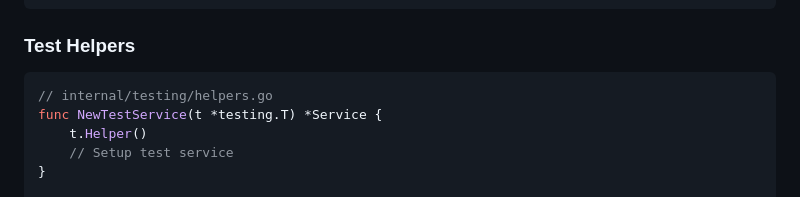
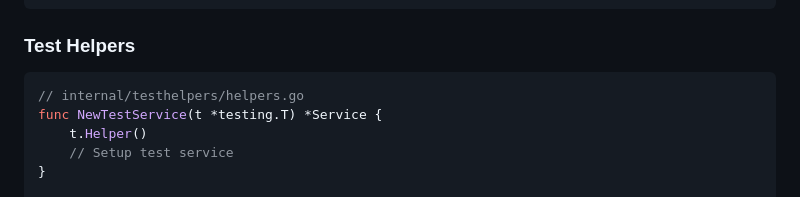
Before and after one commit to petonlabs/go-boilerplate, a Markdown page: docs/BEST_PRACTICES.md, the part around the change. Rendered like a GitHub page.

````diff
--- a/docs/BEST_PRACTICES.md
+++ b/docs/BEST_PRACTICES.md
@@ -248,7 +248,7 @@ func TestServiceMethod(t *testing.T) {
 ### Test Helpers
 
 ```go
-// internal/testing/helpers.go
+// internal/testhelpers/helpers.go
 func NewTestService(t *testing.T) *Service {
     t.Helper()
     // Setup test service
````
Also changed, not shown: docs/LINTING_ISSUES.md (+2 -2 lines).
